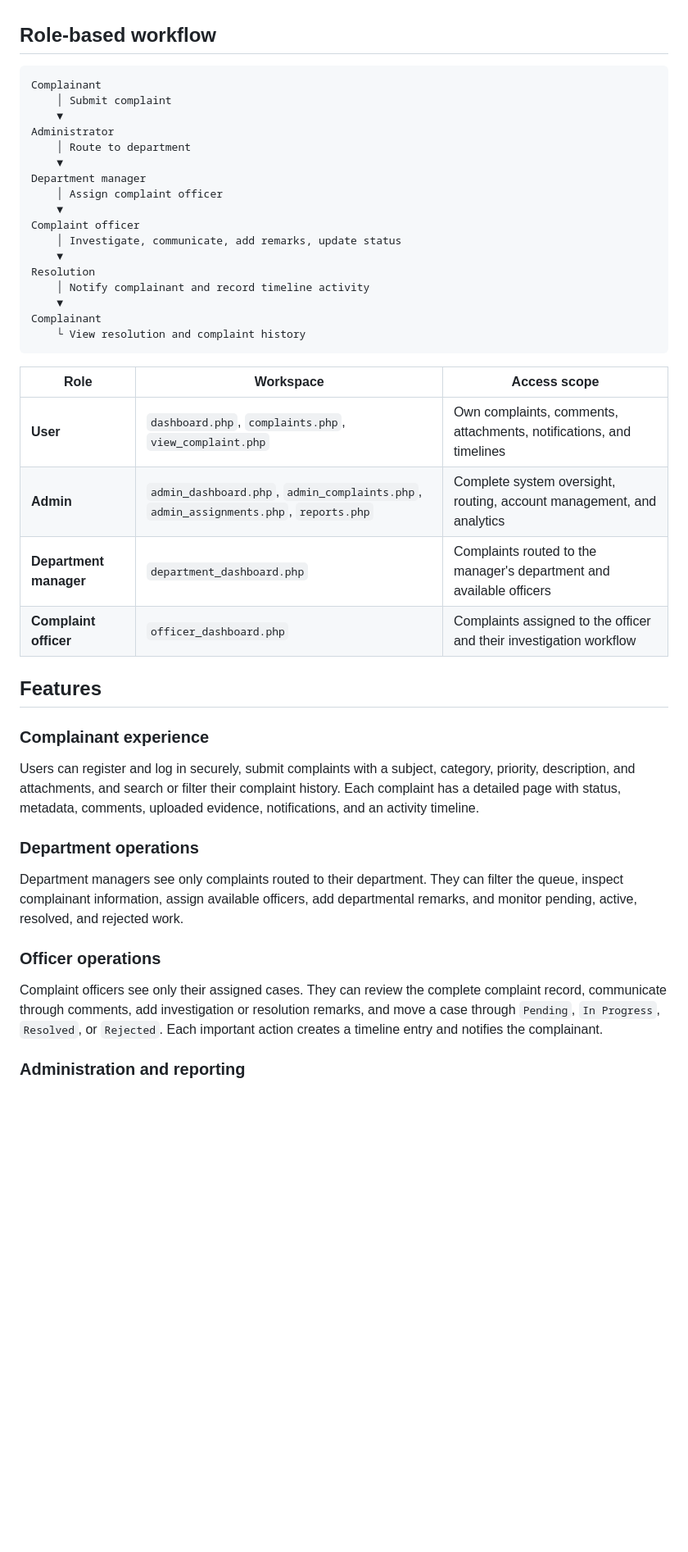
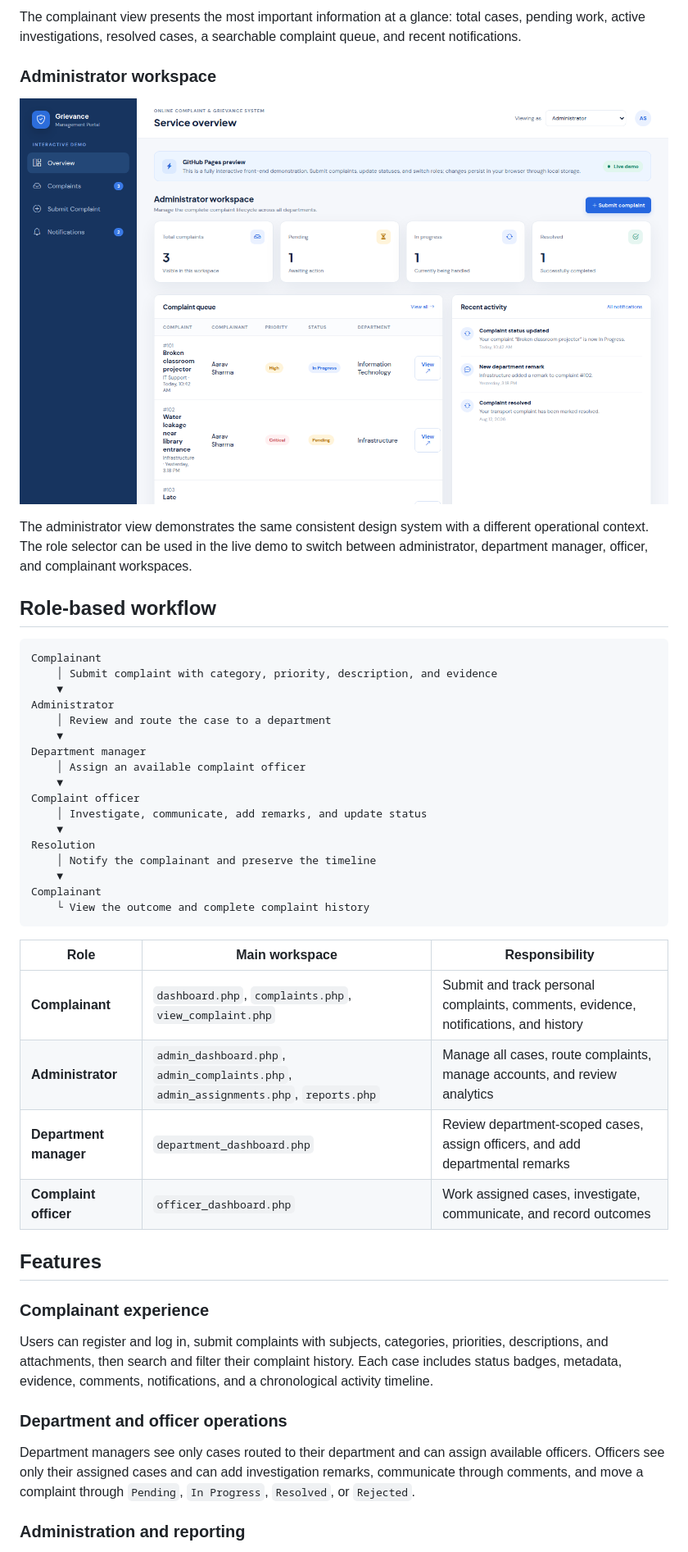
Before and after one commit to Shubh0o7/complaint-management-system, a Markdown page: README.md, the part around the change printed below. Shown: that part at 82% size. Drawn GitHub-style; pictures changed too: docs/screenshots/administrator.png (added); blank space fills up the shorter version.

Commit message:
Enhance README with screenshots and tests

````diff
--- a/README.md
+++ b/README.md
@@ -27,46 +43,49 @@ The interface uses responsive navigation, dashboard cards, searchable tables, st
+The complainant view presents the most important information at a glance: total cases, pending work, active investigations, resolved cases, a searchable complaint queue, and recent notifications.
+
+### Administrator workspace
+
+![Administrator workspace showing the role-based service overview and full complaint queue](docs/screenshots/administrator.png)
+
+The administrator view demonstrates the same consistent design system with a different operational context. The role selector can be used in the live demo to switch between administrator, department manager, officer, and complainant workspaces.
 
 ## Role-based workflow
 
 ```text
 Complainant
-    │ Submit complaint
+    │ Submit complaint with category, priority, description, and evidence
     ▼
 Administrator
-    │ Route to department
+    │ Review and route the case to a department
     ▼
 Department manager
-    │ Assign complaint officer
+    │ Assign an available complaint officer
     ▼
 Complaint officer
-    │ Investigate, communicate, add remarks, update status
+    │ Investigate, communicate, add remarks, and update status
     ▼
 Resolution
-    │ Notify complainant and record timeline activity
+    │ Notify the complainant and preserve the timeline
     ▼
 Complainant
-    └ View resolution and complaint history
+    └ View the outcome and complete complaint history
 ```
 
-| Role | Workspace | Access scope |
+| Role | Main workspace | Responsibility |
 | --- | --- | --- |
-| **User** | `dashboard.php`, `complaints.php`, `view_complaint.php` | Own complaints, comments, attachments, notifications, and timelines |
-| **Admin** | `admin_dashboard.php`, `admin_complaints.php`, `admin_assignments.php`, `reports.php` | Complete system oversight, routing, account management, and analytics |
-| **Department manager** | `department_dashboard.php` | Complaints routed to the manager's department and available officers |
-| **Complaint officer** | `officer_dashboard.php` | Complaints assigned to the officer and their investigation workflow |
+| **Complainant** | `dashboard.php`, `complaints.php`, `view_complaint.php` | Submit and track personal complaints, comments, evidence, notifications, and history |
+| **Administrator** | `admin_dashboard.php`, `admin_complaints.php`, `admin_assignments.php`, `reports.php` | Manage all cases, route complaints, manage accounts, and review analytics |
+| **Department manager** | `department_dashboard.php` | Review department-scoped cases, assign officers, and add departmental remarks |
+| **Complaint officer** | `officer_dashboard.php` | Work assigned cases, investigate, communicate, and record outcomes |
 
 ## Features
 
 ### Complainant experience
 
-Users can register and log in securely, submit complaints with a subject, category, priority, description, and attachments, and search or filter their complaint history. Each complaint has a detailed page with status, metadata, comments, uploaded evidence, notifications, and an activity timeline.
+Users can register and log in, submit complaints with subjects, categories, priorities, descriptions, and attachments, then search and filter their complaint history. Each case includes status badges, metadata, evidence, comments, notifications, and a chronological activity timeline.
 
-### Department operations
+### Department and officer operations
 
-Department managers see only complaints routed to their department. They can filter the queue, inspect complainant information, assign available officers, add departmental remarks, and monitor pending, active, resolved, and rejected work.
-
-### Officer operations
-
-Complaint officers see only their assigned cases. They can review the complete complaint record, communicate through comments, add investigation or resolution remarks, and move a case through `Pending`, `In Progress`, `Resolved`, or `Rejected`. Each important action creates a timeline entry and notifies the complainant.
+Department managers see only cases routed to their department and can assign available officers. Officers see only their assigned cases and can add investigation remarks, communicate through comments, and move a complaint through `Pending`, `In Progress`, `Resolved`, or `Rejected`.
 
 ### Administration and reporting
 
````
Also changed, not shown: other parts of README.md (+99 -73 lines), docs/screenshots/overview.png (added), 2 other files.
